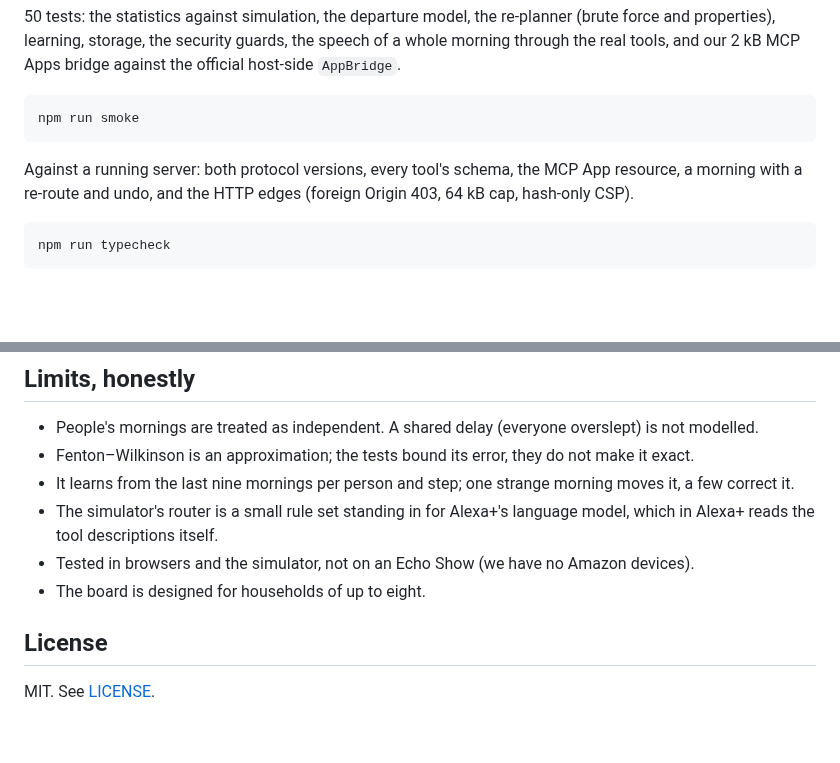
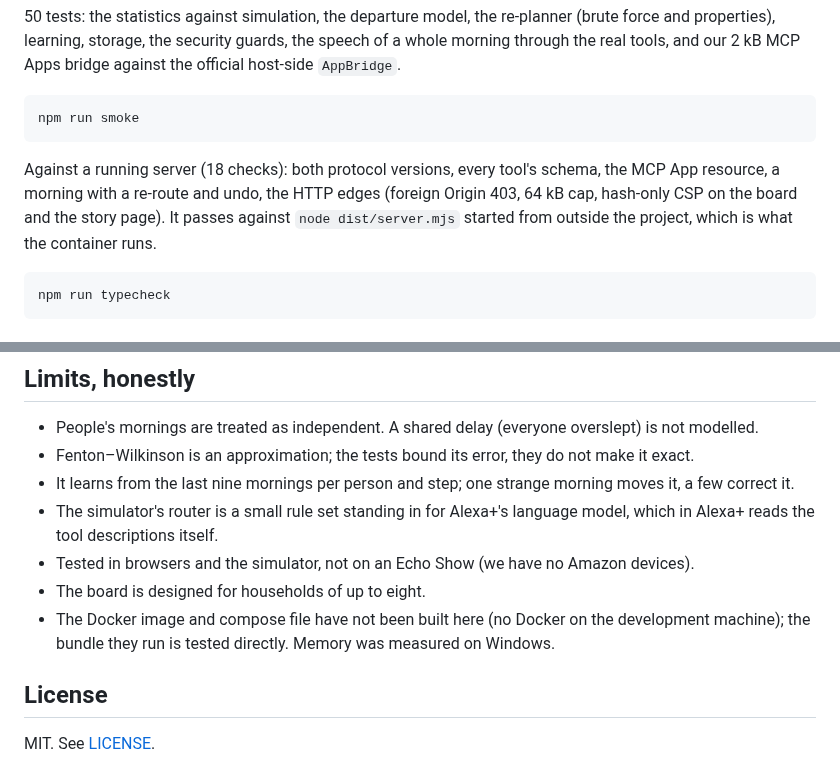
Before and after one commit to nika619/Doorbound, a Markdown page: README.md, 2 parts joined by grey strips. GitHub-like rendering; blank space fills up the shorter version.

Commit message:
docs(readme): what the smoke test covers now, and the Docker limit

````diff
--- a/README.md
+++ b/README.md
@@ -130,7 +130,7 @@ npm test
 npm run smoke
 ```
 
-Against a running server: both protocol versions, every tool's schema, the MCP App resource, a morning with a re-route and undo, and the HTTP edges (foreign Origin 403, 64 kB cap, hash-only CSP).
+Against a running server (18 checks): both protocol versions, every tool's schema, the MCP App resource, a morning with a re-route and undo, the HTTP edges (foreign Origin 403, 64 kB cap, hash-only CSP on the board and the story page). It passes against `node dist/server.mjs` started from outside the project, which is what the container runs.
 
 ```bash
 npm run typecheck
@@ -173,6 +173,7 @@ The server refuses to start beyond loopback without a token and a host allow-lis
 - The simulator's router is a small rule set standing in for Alexa+'s language model, which in Alexa+ reads the tool descriptions itself.
 - Tested in browsers and the simulator, not on an Echo Show (we have no Amazon devices).
 - The board is designed for households of up to eight.
+- The Docker image and compose file have not been built here (no Docker on the development machine); the bundle they run is tested directly. Memory was measured on Windows.
 
 ## License
 
````
